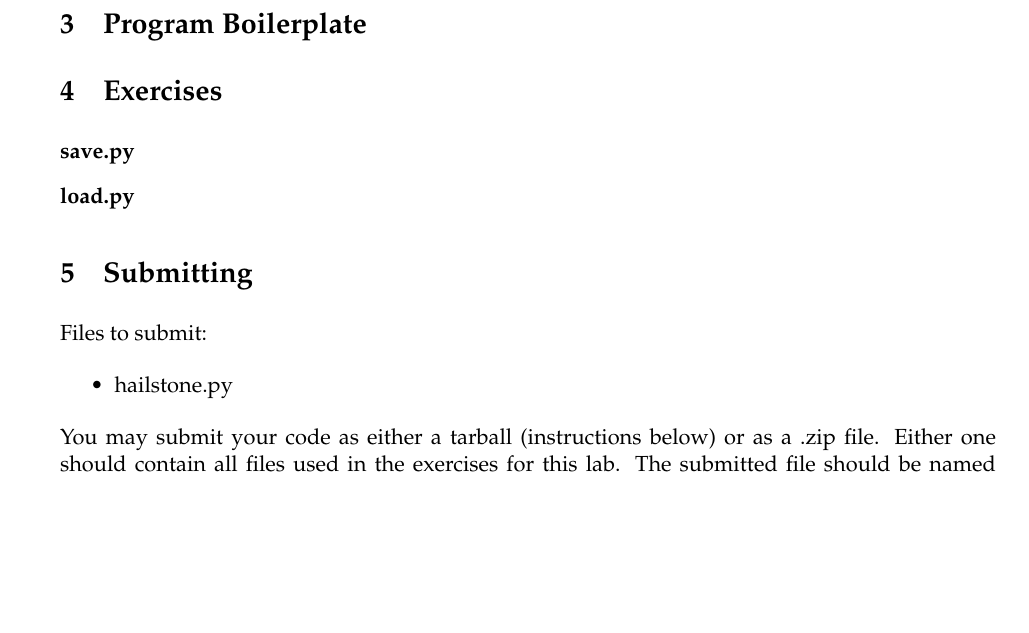
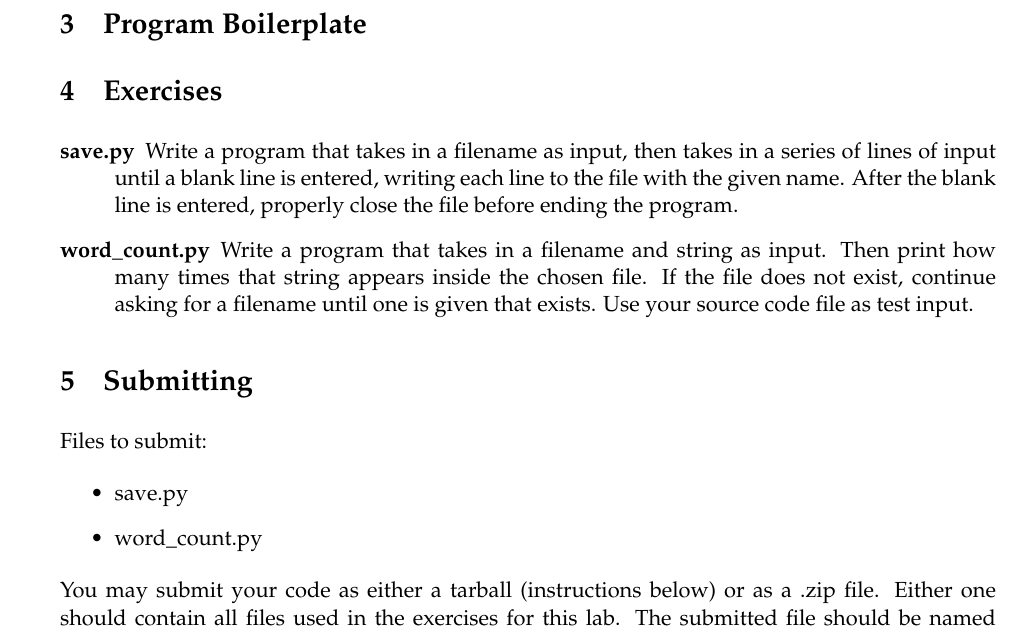
Before and after one commit to NMTPythonistas/nmt_python_labs, a LaTeX document (new_labs/lab5.tex): part of page 3 of 3, cut so that both start at the same text, the shorter picture padded with empty space. Compiled offline with pdfLaTeX.

Commit message:
Add word_count.py exercise.

```diff
--- a/new_labs/lab5.tex
+++ b/new_labs/lab5.tex
@@ -127,15 +127,16 @@ If you wish to catch an error, check the error message for the name of the error
 \label{sec:ex}
 
 \begin{description}
-  \item[save.py]
-  \item[load.py]
+  \item[save.py] Write a program that takes in a filename as input, then takes in a series of lines of input until a blank line is entered, writing each line to the file with the given name. After the blank line is entered, properly close the file before ending the program.
+  \item[word\_count.py] Write a program that takes in a filename and string as input. Then print how many times that string appears inside the chosen file. If the file does not exist, continue asking for a filename until one is given that exists. Use your source code file as test input.
 \end{description}
 
 \section{Submitting}
 
 Files to submit:
 \begin{itemize}
-  \item hailstone.py
+  \item save.py
+  \item word\_count.py
 \end{itemize}
 
 You may submit your code as either a tarball (instructions below) or as a .zip
```
